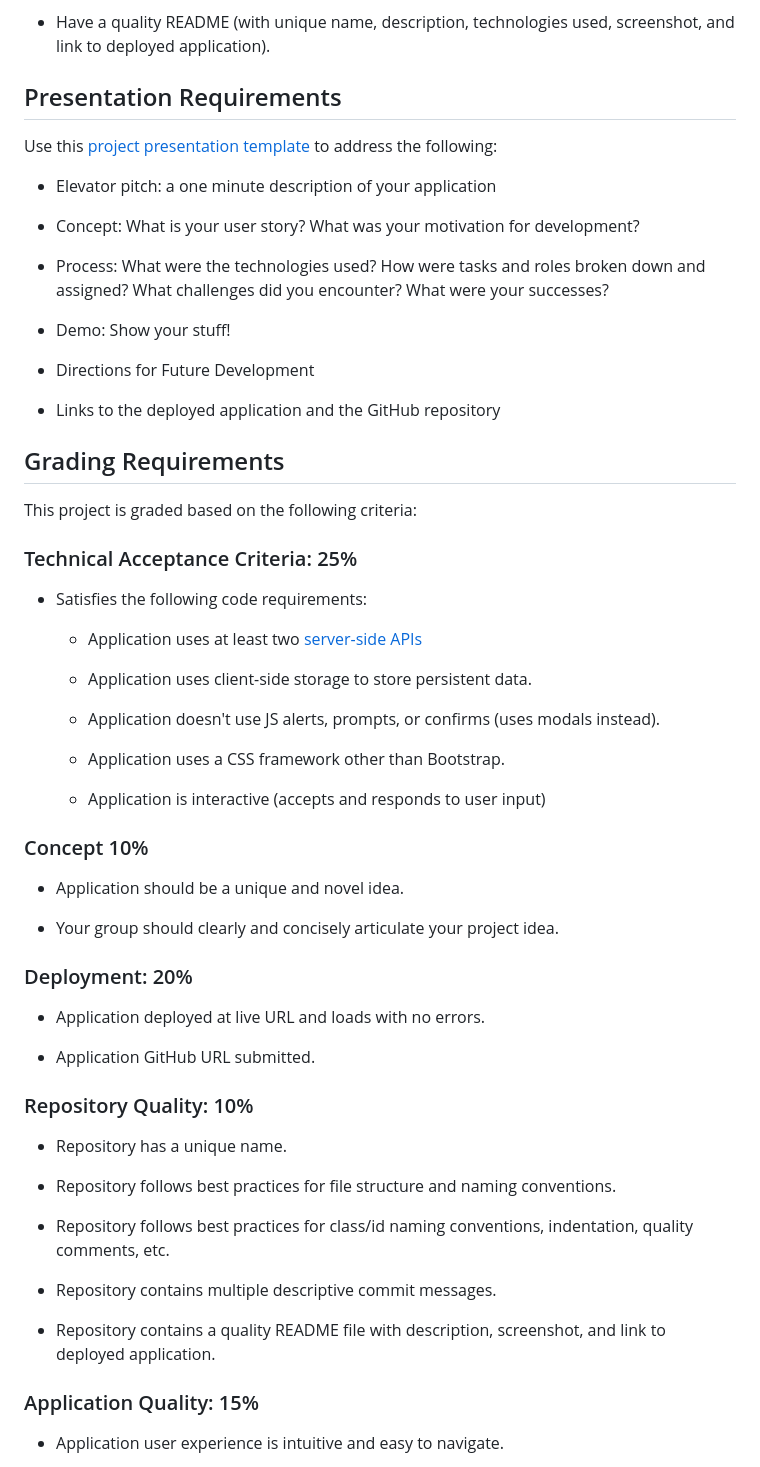
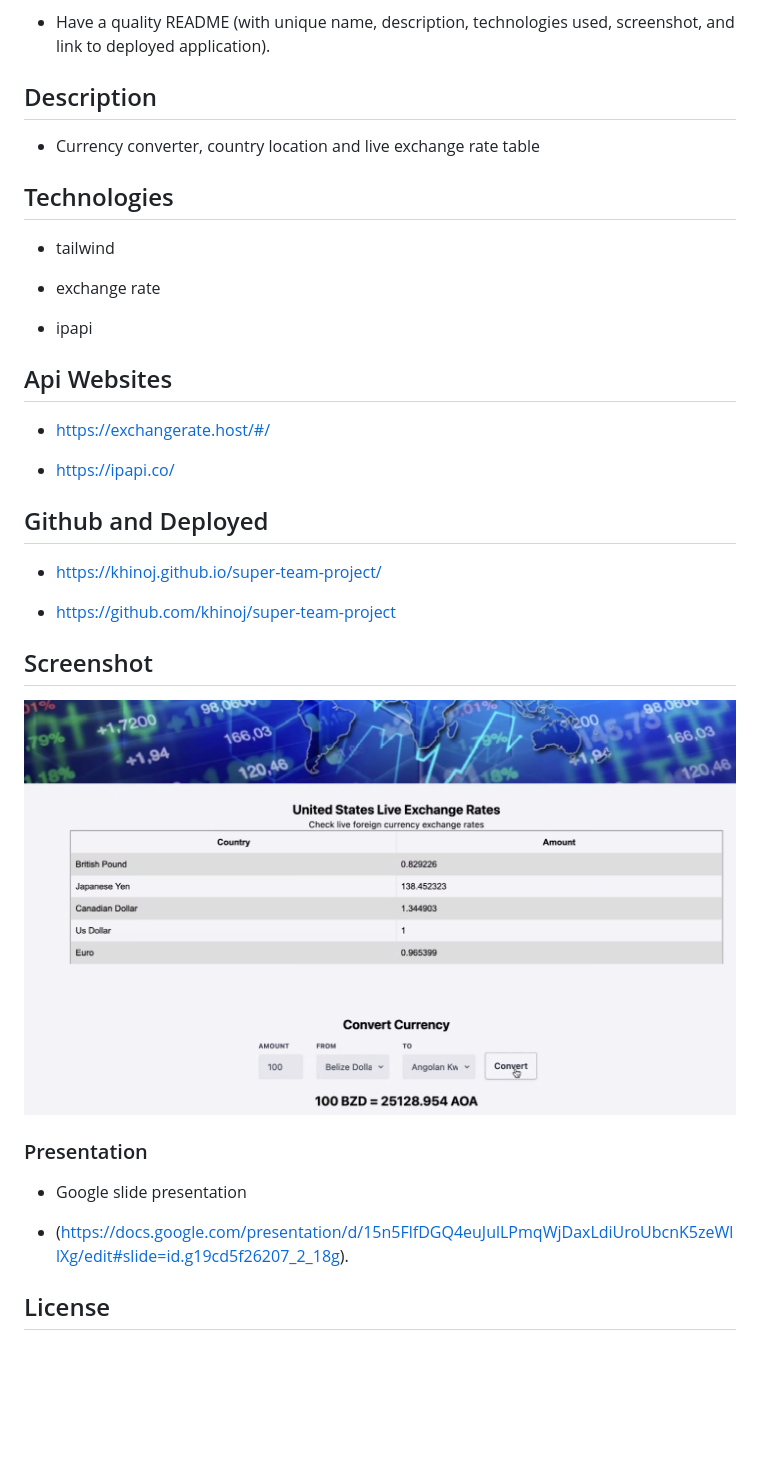
Before and after one commit to khinoj/super-team-project, a Markdown page: README.md, the part around the change printed below. Drawn GitHub-style; pictures changed too: assets/images/frontend.PNG (added); blank space fills up the shorter version.

```diff
--- a/README.md
+++ b/README.md
@@ -32,65 +24,38 @@ You and your group will use everything you’ve learned over the past six module
 
 * Have a quality README (with unique name, description, technologies used, screenshot, and link to deployed application).
 
-## Presentation Requirements
+## Description
+ * Currency converter, country location and live exchange rate table
 
-Use this [project presentation template](https://docs.google.com/presentation/d/10QaO9KH8HtUXj__81ve0SZcpO5DbMbqqQr4iPpbwKks/edit?usp=sharing) to address the following:
+## Technologies
 
-* Elevator pitch: a one minute description of your application
+* tailwind
 
-* Concept: What is your user story? What was your motivation for development?
+* exchange rate
 
-* Process: What were the technologies used? How were tasks and roles broken down and assigned? What challenges did you encounter? What were your successes?
+* ipapi
 
-* Demo: Show your stuff!
+## Api Websites
 
-* Directions for Future Development
+* https://exchangerate.host/#/
 
-* Links to the deployed application and the GitHub repository
+* https://ipapi.co/
 
-## Grading Requirements
+## Github and Deployed
 
-This project is graded based on the following criteria:
+* https://khinoj.github.io/super-team-project/
 
-### Technical Acceptance Criteria: 25%
+* https://github.com/khinoj/super-team-project
 
-* Satisfies the following code requirements:
+## Screenshot
 
-  * Application uses at least two [server-side APIs](https://coding-boot-camp.github.io/full-stack/apis/api-resources)
+![](./assets/images/frontend.PNG)
 
-  * Application uses client-side storage to store persistent data.
+### Presentation
 
-  * Application doesn't use JS alerts, prompts, or confirms (uses modals instead).
+* Google slide presentation
 
-  * Application uses a CSS framework other than Bootstrap.
+* (https://docs.google.com/presentation/d/15n5FlfDGQ4euJulLPmqWjDaxLdiUroUbcnK5zeWllXg/edit#slide=id.g19cd5f26207_2_18g).
 
-  * Application is interactive (accepts and responds to user input)
+## License
 
-### Concept 10%
-
-* Application should be a unique and novel idea.
-
-* Your group should clearly and concisely articulate your project idea.
-
-### Deployment: 20%
-
-* Application deployed at live URL and loads with no errors.
-
-* Application GitHub URL submitted.
-
-### Repository Quality: 10%
-
-* Repository has a unique name.
-
-* Repository follows best practices for file structure and naming conventions.
-
-* Repository follows best practices for class/id naming conventions, indentation, quality comments, etc.
-
-* Repository contains multiple descriptive commit messages.
-
-* Repository contains a quality README file with description, screenshot, and link to deployed application.
-
-### Application Quality: 15%
-
-* Application user experience is intuitive and easy to navigate.
-
```
Also changed, not shown: other parts of README.md (+2 -35 lines).
